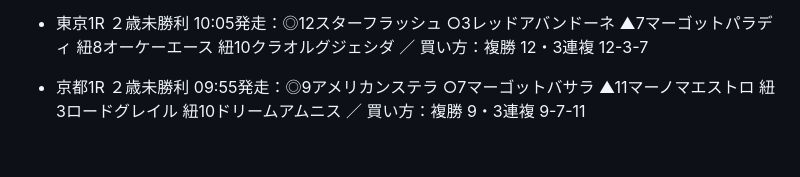
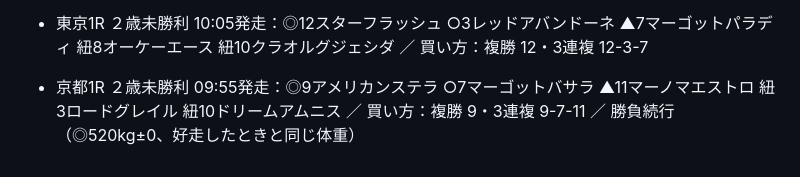
Before and after one commit to ryo117ogawa2-netizen/jockey-road, a Markdown page: predictions/2026-10-24.md, the part around the change. Drawn GitHub-style.

Commit message:
10/24 京都1R 勝負続行を追記
Co-Authored-By: Claude Opus 5.5 <noreply@anthropic.com>
Claude-Session: https://claude.ai/code/session_01PXAqfpLjHykAhUEhSWrFxS

```diff
--- a/predictions/2026-10-24.md
+++ b/predictions/2026-10-24.md
@@ -78,4 +78,4 @@
 - 買い方どおりの合計：8,100円（35R・各100円。京都4Rは障害で対象外）
 - 新潟1R ２歳未勝利 09:45発走：◎6ブルーグラビティ ○4アリアニコ ▲8ピュアティアラ 紐2ピュアノーブル 紐10ワンコール ／ 買い方：単勝 6・3連複 6-4-8
 - 東京1R ２歳未勝利 10:05発走：◎12スターフラッシュ ○3レッドアバンドーネ ▲7マーゴットパラディ 紐8オーケーエース 紐10クラオルグジェシダ ／ 買い方：複勝 12・3連複 12-3-7
-- 京都1R ２歳未勝利 09:55発走：◎9アメリカンステラ ○7マーゴットバサラ ▲11マーノマエストロ 紐3ロードグレイル 紐10ドリームアムニス ／ 買い方：複勝 9・3連複 9-7-11
+- 京都1R ２歳未勝利 09:55発走：◎9アメリカンステラ ○7マーゴットバサラ ▲11マーノマエストロ 紐3ロードグレイル 紐10ドリームアムニス ／ 買い方：複勝 9・3連複 9-7-11 ／ 勝負続行（◎520kg±0、好走したときと同じ体重）
```
